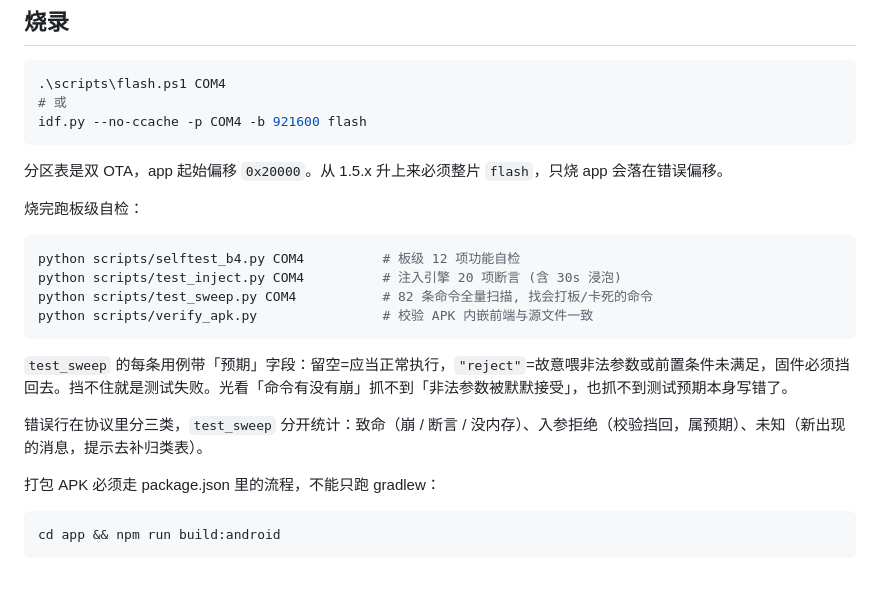
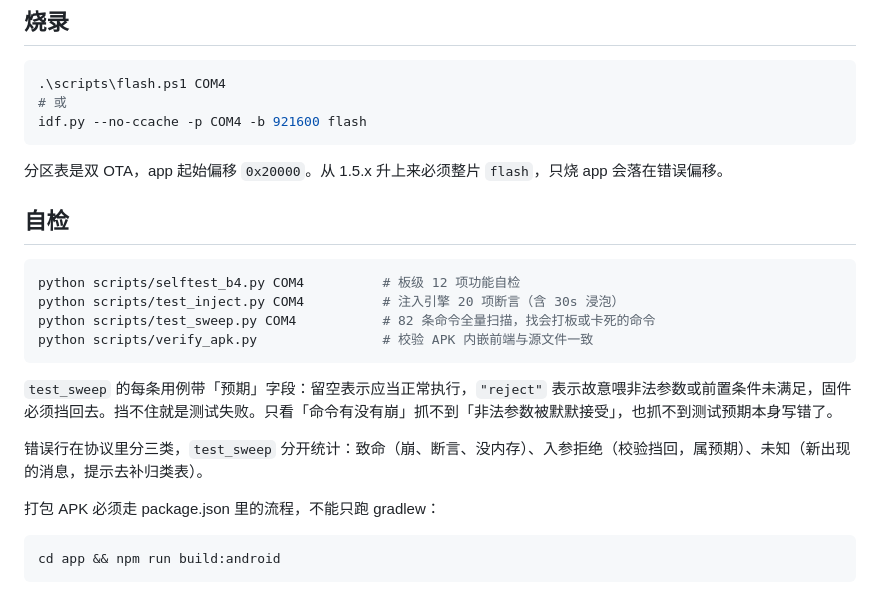
Before and after one commit to chinese1123243/ESP32-C5-WIFI6-RF-Toolkit, a Markdown page: README.md, the part around one of its changes. Rendered like a GitHub page.

````diff
--- a/README.md
+++ b/README.md
@@ -61,18 +113,18 @@ idf.py --no-ccache -p COM4 -b 921600 flash
 
 分区表是双 OTA，app 起始偏移 `0x20000`。从 1.5.x 升上来必须整片 `flash`，只烧 app 会落在错误偏移。
 
-烧完跑板级自检：
+## 自检
 
 ```powershell
 python scripts/selftest_b4.py COM4          # 板级 12 项功能自检
-python scripts/test_inject.py COM4          # 注入引擎 20 项断言 (含 30s 浸泡)
-python scripts/test_sweep.py COM4           # 82 条命令全量扫描, 找会打板/卡死的命令
+python scripts/test_inject.py COM4          # 注入引擎 20 项断言（含 30s 浸泡）
+python scripts/test_sweep.py COM4           # 82 条命令全量扫描，找会打板或卡死的命令
 python scripts/verify_apk.py                # 校验 APK 内嵌前端与源文件一致
 ```
 
-`test_sweep` 的每条用例带「预期」字段：留空=应当正常执行，`"reject"`=故意喂非法参数或前置条件未满足，固件必须挡回去。挡不住就是测试失败。光看「命令有没有崩」抓不到「非法参数被默默接受」，也抓不到测试预期本身写错了。
+`test_sweep` 的每条用例带「预期」字段：留空表示应当正常执行，`"reject"` 表示故意喂非法参数或前置条件未满足，固件必须挡回去。挡不住就是测试失败。只看「命令有没有崩」抓不到「非法参数被默默接受」，也抓不到测试预期本身写错了。
 
-错误行在协议里分三类，`test_sweep` 分开统计：致命（崩 / 断言 / 没内存）、入参拒绝（校验挡回，属预期）、未知（新出现的消息，提示去补归类表）。
+错误行在协议里分三类，`test_sweep` 分开统计：致命（崩、断言、没内存）、入参拒绝（校验挡回，属预期）、未知（新出现的消息，提示去补归类表）。
 
 打包 APK 必须走 package.json 里的流程，不能只跑 gradlew：
 
````
Also changed, not shown: other parts of README.md (+78 -12 lines).
